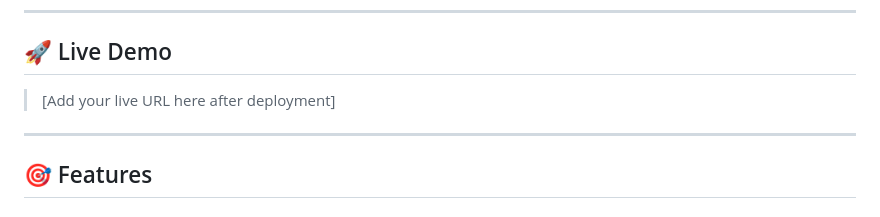
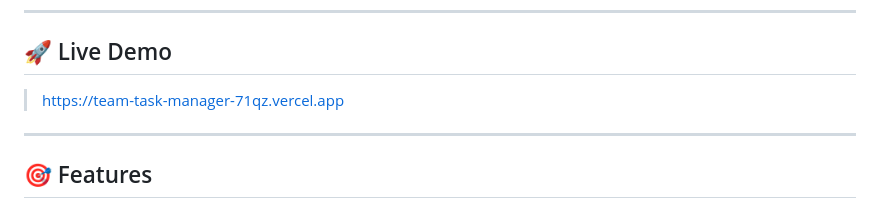
Before and after one commit to SwatiKumari-Developer/team-task-manager, a Markdown page: README.md, the part around the change. Drawn GitHub-style.

Commit message:
Add live demo URL to README

```diff
--- a/README.md
+++ b/README.md
@@ -8,7 +8,7 @@ A full-stack-style web app where users can create projects, assign tasks, and tr
 
 ## 🚀 Live Demo
 
-> [Add your live URL here after deployment]
+> https://team-task-manager-71qz.vercel.app
 
 ---
 
```
